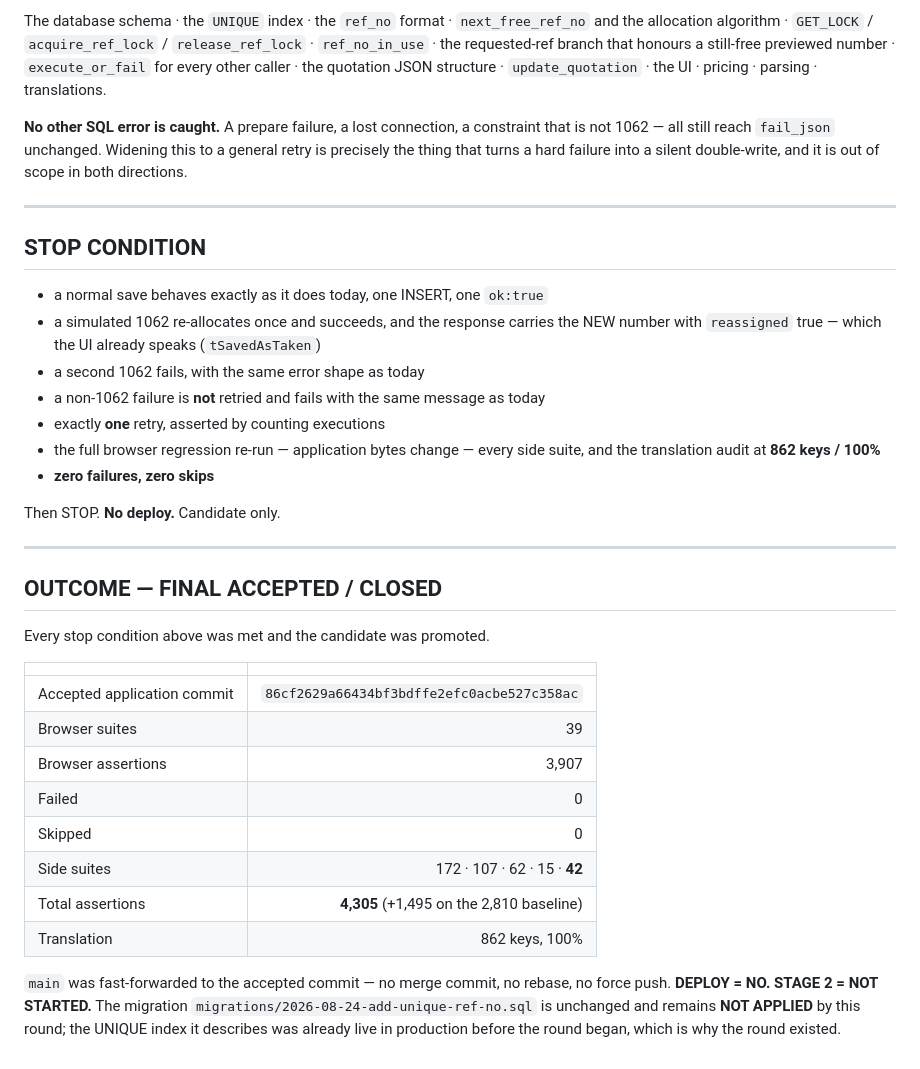
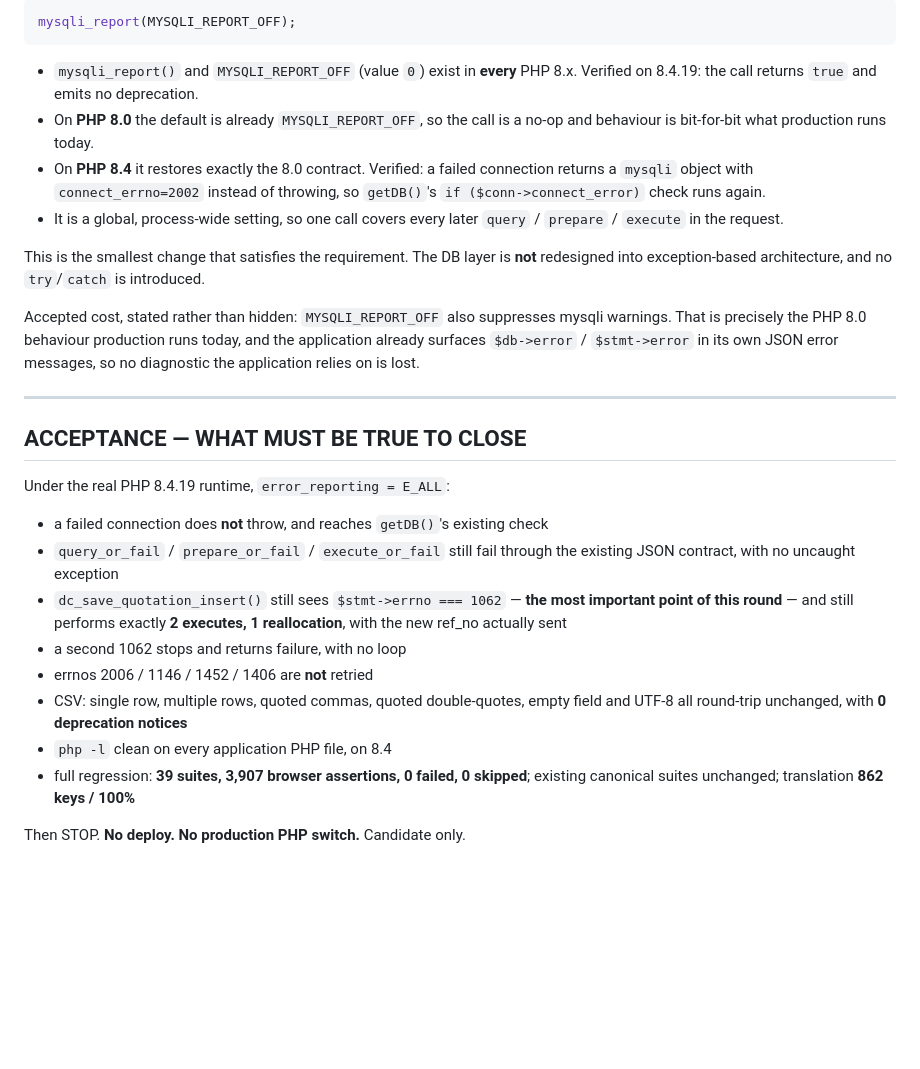
Before and after one commit to nicholaskoh999/quotation.dnchardware, a Markdown page: docs/control/ROUND-SCOPE.md, the part around one of its changes. Drawn GitHub-style; blank space fills up the shorter version.

````diff
--- a/docs/control/ROUND-SCOPE.md
+++ b/docs/control/ROUND-SCOPE.md
@@ -106,50 +96,46 @@ hidden dependency on `$db` and can be driven by a test without a database.
 
-The database schema · the `UNIQUE` index · the `ref_no` format · `next_free_ref_no`
-and the allocation algorithm · `GET_LOCK` / `acquire_ref_lock` / `release_ref_lock` ·
-`ref_no_in_use` · the requested-ref branch that honours a still-free previewed
-number · `execute_or_fail` for every other caller · the quotation JSON structure ·
-`update_quotation` · the UI · pricing · parsing · translations.
+```php
+mysqli_report(MYSQLI_REPORT_OFF);
+```
 
-**No other SQL error is caught.** A prepare failure, a lost connection, a
-constraint that is not 1062 — all still reach `fail_json` unchanged. Widening
-this to a general retry is precisely the thing that turns a hard failure into a
-silent double-write, and it is out of scope in both directions.
+- `mysqli_report()` and `MYSQLI_REPORT_OFF` (value `0`) exist in **every**
+  PHP 8.x. Verified on 8.4.19: the call returns `true` and emits no
+  deprecation.
+- On **PHP 8.0** the default is already `MYSQLI_REPORT_OFF`, so the call is a
+  no-op and behaviour is bit-for-bit what production runs today.
+- On **PHP 8.4** it restores exactly the 8.0 contract. Verified: a failed
+  connection returns a `mysqli` object with `connect_errno=2002` instead of
+  throwing, so `getDB()`'s `if ($conn->connect_error)` check runs again.
+- It is a global, process-wide setting, so one call covers every later
+  `query` / `prepare` / `execute` in the request.
+
+This is the smallest change that satisfies the requirement. The DB layer is
+**not** redesigned into exception-based architecture, and no `try`/`catch` is
+introduced.
+
+Accepted cost, stated rather than hidden: `MYSQLI_REPORT_OFF` also suppresses
+mysqli warnings. That is precisely the PHP 8.0 behaviour production runs today,
+and the application already surfaces `$db->error` / `$stmt->error` in its own
+JSON error messages, so no diagnostic the application relies on is lost.
 
 ---
 
-## STOP CONDITION
+## ACCEPTANCE — WHAT MUST BE TRUE TO CLOSE
 
-- a normal save behaves exactly as it does today, one INSERT, one `ok:true`
-- a simulated 1062 re-allocates once and succeeds, and the response carries the
-  NEW number with `reassigned` true — which the UI already speaks (`tSavedAsTaken`)
-- a second 1062 fails, with the same error shape as today
-- a non-1062 failure is **not** retried and fails with the same message as today
-- exactly **one** retry, asserted by counting executions
-- the full browser regression re-run — application bytes change — every side
-  suite, and the translation audit at **862 keys / 100%**
-- **zero failures, zero skips**
+Under the real PHP 8.4.19 runtime, `error_reporting = E_ALL`:
 
-Then STOP. **No deploy.** Candidate only.
+- a failed connection does **not** throw, and reaches `getDB()`'s existing check
+- `query_or_fail` / `prepare_or_fail` / `execute_or_fail` still fail through the
+  existing JSON contract, with no uncaught exception
+- `dc_save_quotation_insert()` still sees `$stmt->errno === 1062` — **the most
+  important point of this round** — and still performs exactly **2 executes,
+  1 reallocation**, with the new ref_no actually sent
+- a second 1062 stops and returns failure, with no loop
+- errnos 2006 / 1146 / 1452 / 1406 are **not** retried
+- CSV: single row, multiple rows, quoted commas, quoted double-quotes, empty
+  field and UTF-8 all round-trip unchanged, with **0 deprecation notices**
+- `php -l` clean on every application PHP file, on 8.4
+- full regression: **39 suites, 3,907 browser assertions, 0 failed, 0 skipped**;
+  existing canonical suites unchanged; translation **862 keys / 100%**
 
----
-
-## OUTCOME — FINAL ACCEPTED / CLOSED
-
-Every stop condition above was met and the candidate was promoted.
-
-| | |
-|---|---:|
-| Accepted application commit | `86cf2629a66434bf3bdffe2efc0acbe527c358ac` |
-| Browser suites | 39 |
-| Browser assertions | 3,907 |
-| Failed | 0 |
-| Skipped | 0 |
-| Side suites | 172 · 107 · 62 · 15 · **42** |
-| Total assertions | **4,305** (+1,495 on the 2,810 baseline) |
-| Translation | 862 keys, 100% |
-
-`main` was fast-forwarded to the accepted commit — no merge commit, no rebase,
-no force push. **DEPLOY = NO.** **STAGE 2 = NOT STARTED.** The migration
-`migrations/2026-08-24-add-unique-ref-no.sql` is unchanged and remains
-**NOT APPLIED** by this round; the UNIQUE index it describes was already live in
-production before the round began, which is why the round existed.
+Then STOP. **No deploy. No production PHP switch.** Candidate only.
````
Also changed, not shown: other parts of docs/control/ROUND-SCOPE.md (+57 -67 lines).
